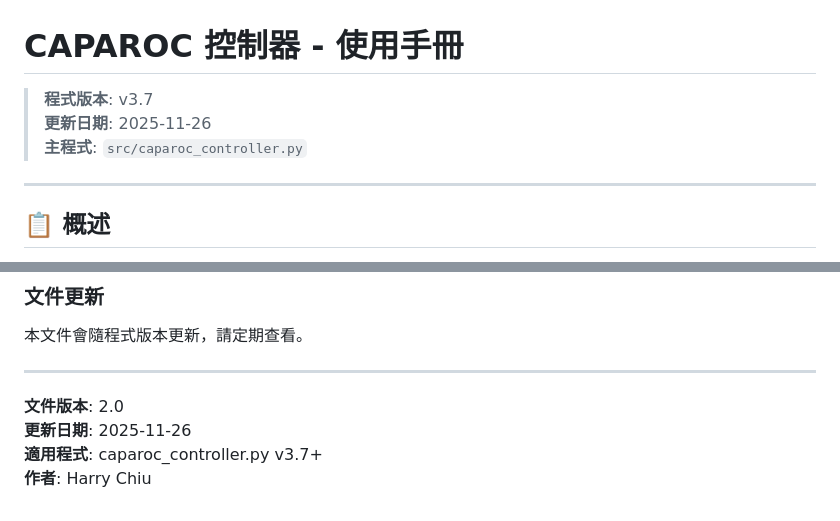
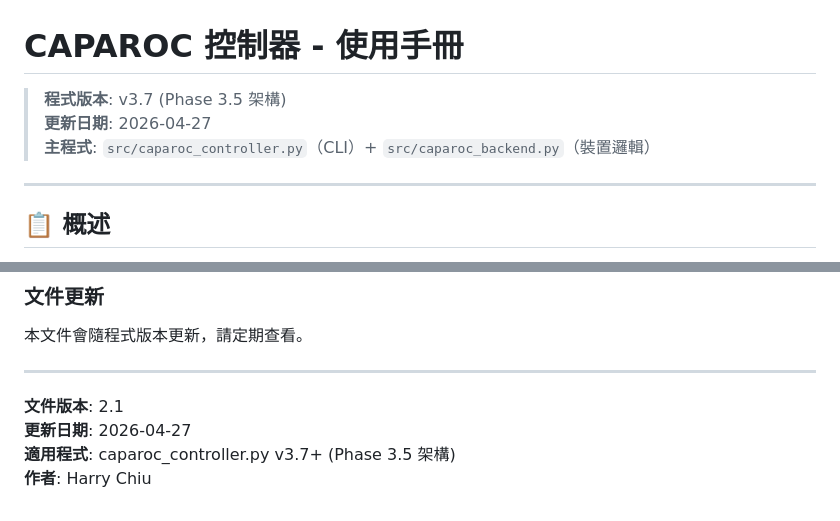
Before and after one commit to HarryChiuu/Caparoc, a Markdown page: docs/CLI_USER_GUIDE.md, 2 parts joined by grey strips. GitHub-like rendering.

```diff
--- a/docs/CLI_USER_GUIDE.md
+++ b/docs/CLI_USER_GUIDE.md
@@ -1,8 +1,8 @@
 # CAPAROC 控制器 - 使用手冊
 
-> **程式版本**: v3.7
-> **更新日期**: 2025-11-26
-> **主程式**: `src/caparoc_controller.py`
+> **程式版本**: v3.7 (Phase 3.5 架構)
+> **更新日期**: 2026-04-27
+> **主程式**: `src/caparoc_controller.py`（CLI）+ `src/caparoc_backend.py`（裝置邏輯）
 
 ---
 
@@ -674,7 +674,7 @@ python src/caparoc_controller.py --verbose
 
 ---
 
-**文件版本**: 2.0
-**更新日期**: 2025-11-26
-**適用程式**: caparoc_controller.py v3.7+
+**文件版本**: 2.1
+**更新日期**: 2026-04-27
+**適用程式**: caparoc_controller.py v3.7+ (Phase 3.5 架構)
 **作者**: Harry Chiu
```
Also changed, not shown: docs/DEVELOPMENT_NOTES.md (+12 -0 lines), docs/INIT_COMMAND_FLOW.md (deleted, +0 -290 lines).
